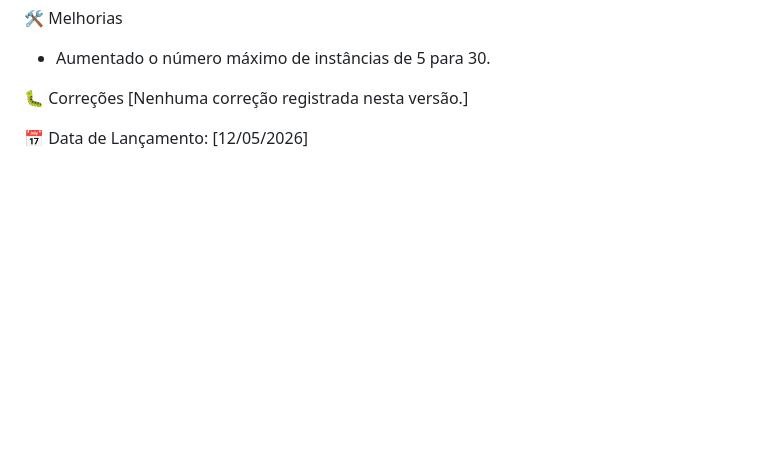
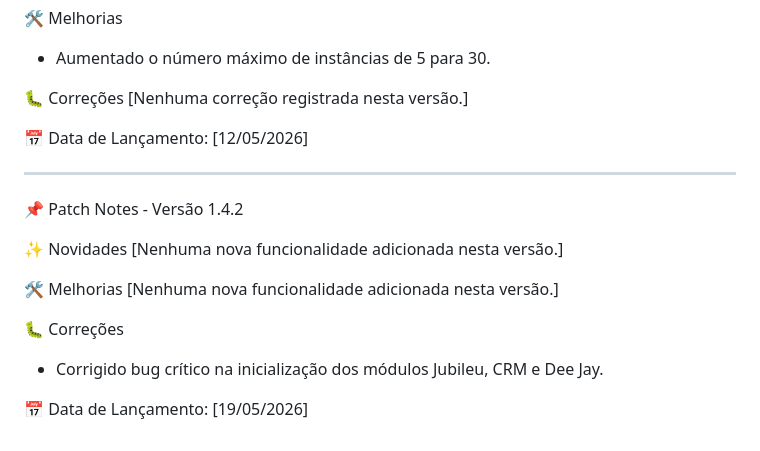
Before and after one commit to ItMeMario/Jubileu, a Markdown page: docs/changelog.md, the part around the change. Rendered like a GitHub page; blank space fills up the shorter version.

```diff
--- a/docs/changelog.md
+++ b/docs/changelog.md
@@ -705,3 +705,18 @@ Corrigido problema (HttpError: 404) que impedia a rotina do botão de Update de
 [Nenhuma correção registrada nesta versão.]
 
 📅 Data de Lançamento: [12/05/2026]
+
+---
+
+📌 Patch Notes - Versão 1.4.2
+
+✨ Novidades
+[Nenhuma nova funcionalidade adicionada nesta versão.]
+
+🛠️ Melhorias
+[Nenhuma nova funcionalidade adicionada nesta versão.]
+
+🐛 Correções
+- Corrigido bug crítico na inicialização dos módulos Jubileu, CRM e Dee Jay.
+
+📅 Data de Lançamento: [19/05/2026]
```
